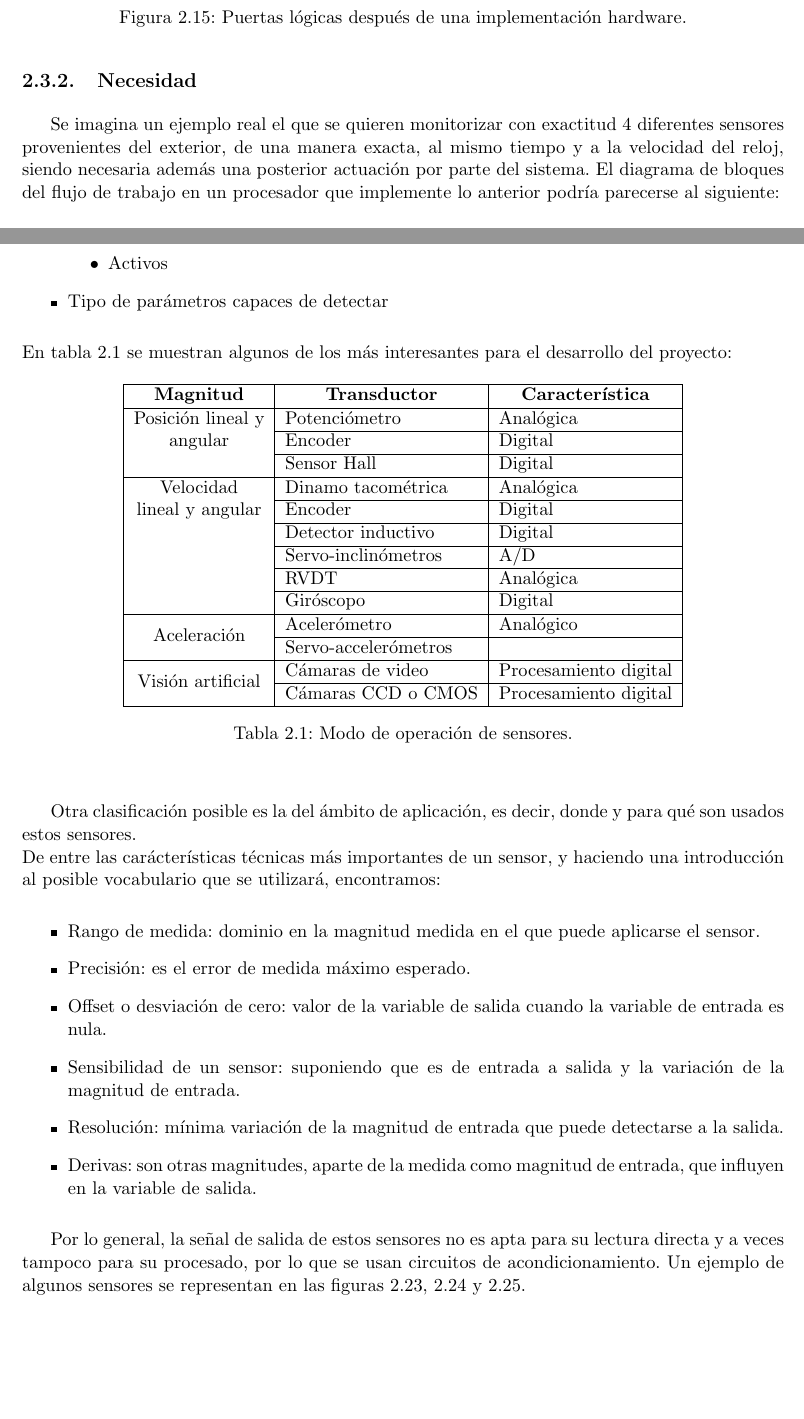
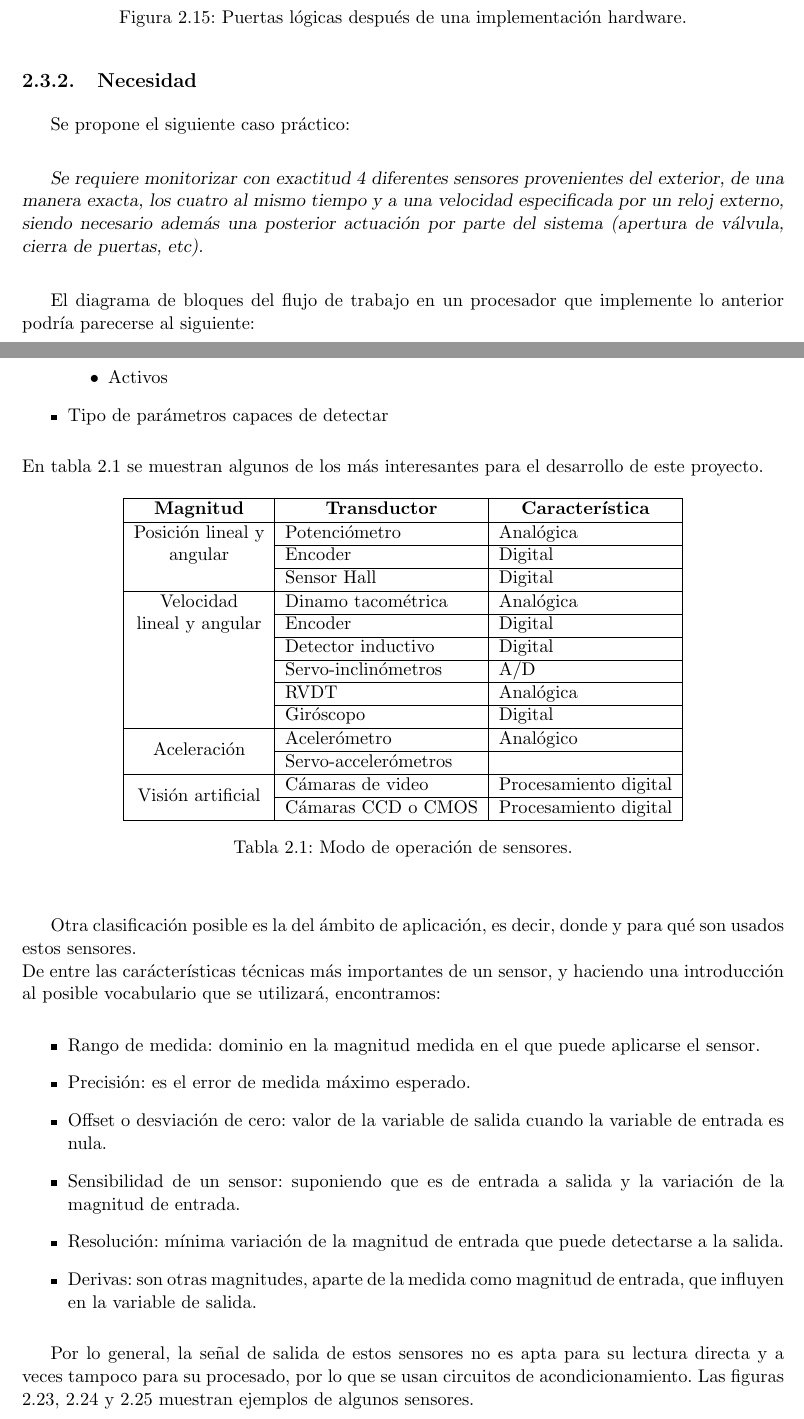
Before and after one commit to RoboticsLabURJC/2017-tfg-juan-ordonez, a LaTeX thesis (Memoria_TFG/proyecto.tex, which reads Memoria_TFG/capitulos/02_EstadoDelArte.tex): two parts of pages 42 and 51 of 85, joined at a grey line, cut so that both start at the same text, the shorter picture padded with empty space. Compiled offline with pdfLaTeX.

Commit message:
301020181839

```diff
--- a/Memoria_TFG/capitulos/02_EstadoDelArte.tex
+++ b/Memoria_TFG/capitulos/02_EstadoDelArte.tex
@@ -330,7 +330,11 @@ En la figura \ref{fig:puertas_logicas} se representa un ejemplo real de como est
 
 \subsection{Necesidad}
 
-Se imagina un ejemplo real el que se quieren monitorizar con exactitud 4 diferentes sensores provenientes del exterior, de una manera exacta, al mismo tiempo y a la velocidad del reloj, siendo necesaria además una posterior actuación por parte del sistema. El diagrama de bloques del flujo de trabajo en un procesador que implemente lo anterior podría parecerse al siguiente:
+Se propone el siguiente caso práctico:\newline
+
+\textsl{Se requiere monitorizar con exactitud 4 diferentes sensores provenientes del exterior, de una manera exacta, los cuatro al mismo tiempo y a una velocidad especificada por un reloj externo, siendo necesario además una posterior actuación por parte del sistema (apertura de válvula, cierra de puertas, etc).}\newline
+
+El diagrama de bloques del flujo de trabajo en un procesador que implemente lo anterior podría parecerse al siguiente:
 
 \tikzstyle{block_circle} = [draw, fill=blue!20, circle,
 minimum height=3em, minimum width=6em]
@@ -709,7 +713,7 @@ A la hora de elegir un determinado sensor, es importante conocer su modo de oper
 
 	\item Tipo de parámetros capaces de detectar
 \end{itemize}
- En tabla \ref{tabla:modo_operacion_sensores} se muestran algunos de los más interesantes para el desarrollo del proyecto:
+ En tabla \ref{tabla:modo_operacion_sensores} se muestran algunos de los más interesantes para el desarrollo de este proyecto.
 
 \renewcommand\tablename{Tabla}
 \begin{table}[H]
@@ -748,7 +752,7 @@ De entre las carácterísticas técnicas más importantes de un sensor, y hacien
 	\item Derivas: son otras magnitudes, aparte de la medida como magnitud de entrada, que influyen en la variable de salida.
 \end{itemize}
 
-Por lo general, la señal de salida de estos sensores no es apta para su lectura directa y a veces tampoco para su procesado, por lo que se usan circuitos de acondicionamiento. Un ejemplo de algunos sensores se representan en las figuras \ref{fig:camara_CMOS}, \ref{fig:IMU} y \ref{fig:potentiometer}.
+Por lo general, la señal de salida de estos sensores no es apta para su lectura directa y a veces tampoco para su procesado, por lo que se usan circuitos de acondicionamiento. Las figuras \ref{fig:camara_CMOS}, \ref{fig:IMU} y \ref{fig:potentiometer} muestran ejemplos de algunos sensores.
 
 \begin{center}
 	\begin{figure}[H]
```
Also changed, not shown: Memoria_TFG/capitulos/02_EstadoDelArte.tex (14 more changed lines), 2 other files.
